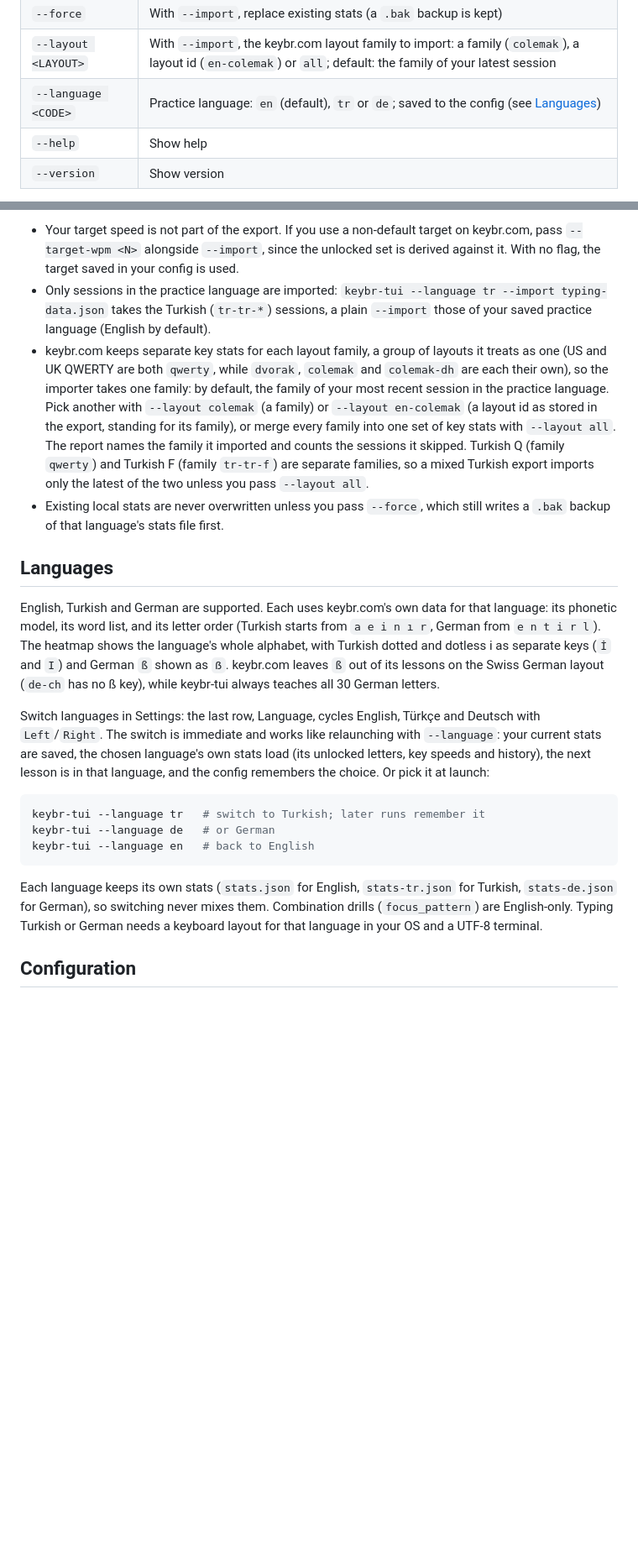
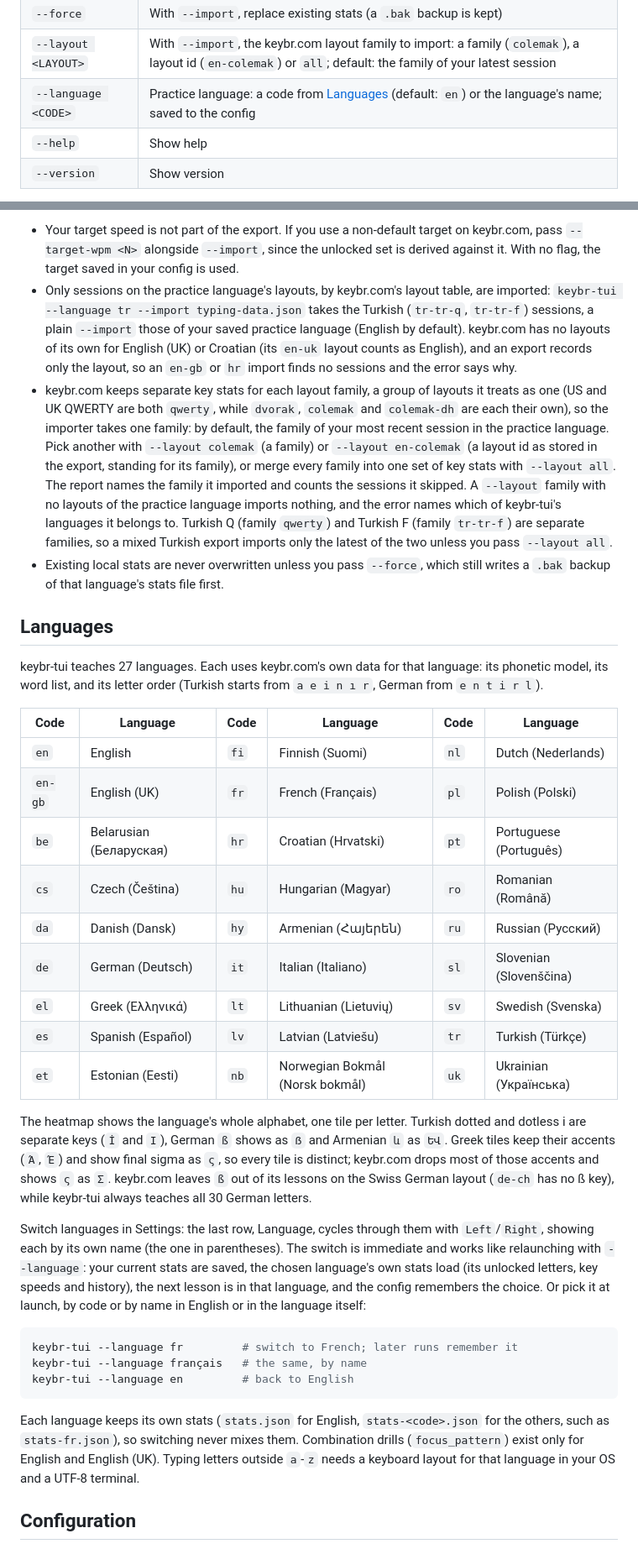
Before and after one commit to y0sif/keybr-tui, a Markdown page: README.md, 2 parts joined by grey strips. Shown at 84% size. Drawn GitHub-style; blank space fills up the shorter version.

Commit message:
docs: 27 languages and the Progress scroll
Co-Authored-By: Claude Opus 5.5 <noreply@anthropic.com>

````diff
--- a/README.md
+++ b/README.md
@@ -87,7 +87,7 @@ keybr-tui [OPTIONS]
 | `--import <FILE>` | Import a keybr.com data export and exit (see below) |
 | `--force` | With `--import`, replace existing stats (a `.bak` backup is kept) |
 | `--layout <LAYOUT>` | With `--import`, the keybr.com layout family to import: a family (`colemak`), a layout id (`en-colemak`) or `all`; default: the family of your latest session |
-| `--language <CODE>` | Practice language: `en` (default), `tr` or `de`; saved to the config (see [Languages](#languages)) |
+| `--language <CODE>` | Practice language: a code from [Languages](#languages) (default: `en`) or the language's name; saved to the config |
 | `--help` | Show help |
 | `--version` | Show version |
 
@@ -109,23 +109,37 @@ The importer replays the sessions of your practice language and layout family (s
 A few details worth knowing:
 
 - Your target speed is not part of the export. If you use a non-default target on keybr.com, pass `--target-wpm <N>` alongside `--import`, since the unlocked set is derived against it. With no flag, the target saved in your config is used.
-- Only sessions in the practice language are imported: `keybr-tui --language tr --import typing-data.json` takes the Turkish (`tr-tr-*`) sessions, a plain `--import` those of your saved practice language (English by default).
-- keybr.com keeps separate key stats for each layout family, a group of layouts it treats as one (US and UK QWERTY are both `qwerty`, while `dvorak`, `colemak` and `colemak-dh` are each their own), so the importer takes one family: by default, the family of your most recent session in the practice language. Pick another with `--layout colemak` (a family) or `--layout en-colemak` (a layout id as stored in the export, standing for its family), or merge every family into one set of key stats with `--layout all`. The report names the family it imported and counts the sessions it skipped. Turkish Q (family `qwerty`) and Turkish F (family `tr-tr-f`) are separate families, so a mixed Turkish export imports only the latest of the two unless you pass `--layout all`.
+- Only sessions on the practice language's layouts, by keybr.com's layout table, are imported: `keybr-tui --language tr --import typing-data.json` takes the Turkish (`tr-tr-q`, `tr-tr-f`) sessions, a plain `--import` those of your saved practice language (English by default). keybr.com has no layouts of its own for English (UK) or Croatian (its `en-uk` layout counts as English), and an export records only the layout, so an `en-gb` or `hr` import finds no sessions and the error says why.
+- keybr.com keeps separate key stats for each layout family, a group of layouts it treats as one (US and UK QWERTY are both `qwerty`, while `dvorak`, `colemak` and `colemak-dh` are each their own), so the importer takes one family: by default, the family of your most recent session in the practice language. Pick another with `--layout colemak` (a family) or `--layout en-colemak` (a layout id as stored in the export, standing for its family), or merge every family into one set of key stats with `--layout all`. The report names the family it imported and counts the sessions it skipped. A `--layout` family with no layouts of the practice language imports nothing, and the error names which of keybr-tui's languages it belongs to. Turkish Q (family `qwerty`) and Turkish F (family `tr-tr-f`) are separate families, so a mixed Turkish export imports only the latest of the two unless you pass `--layout all`.
 - Existing local stats are never overwritten unless you pass `--force`, which still writes a `.bak` backup of that language's stats file first.
 
 ## Languages
 
-English, Turkish and German are supported. Each uses keybr.com's own data for that language: its phonetic model, its word list, and its letter order (Turkish starts from `a e i n ı r`, German from `e n t i r l`). The heatmap shows the language's whole alphabet, with Turkish dotted and dotless i as separate keys (`İ` and `I`) and German `ß` shown as `ẞ`. keybr.com leaves `ß` out of its lessons on the Swiss German layout (`de-ch` has no ß key), while keybr-tui always teaches all 30 German letters.
+keybr-tui teaches 27 languages. Each uses keybr.com's own data for that language: its phonetic model, its word list, and its letter order (Turkish starts from `a e i n ı r`, German from `e n t i r l`).
 
-Switch languages in Settings: the last row, Language, cycles English, Türkçe and Deutsch with `Left`/`Right`. The switch is immediate and works like relaunching with `--language`: your current stats are saved, the chosen language's own stats load (its unlocked letters, key speeds and history), the next lesson is in that language, and the config remembers the choice. Or pick it at launch:
+| Code | Language | Code | Language | Code | Language |
+|---|---|---|---|---|---|
+| `en` | English | `fi` | Finnish (Suomi) | `nl` | Dutch (Nederlands) |
+| `en-gb` | English (UK) | `fr` | French (Français) | `pl` | Polish (Polski) |
+| `be` | Belarusian (Беларуская) | `hr` | Croatian (Hrvatski) | `pt` | Portuguese (Português) |
+| `cs` | Czech (Čeština) | `hu` | Hungarian (Magyar) | `ro` | Romanian (Română) |
+| `da` | Danish (Dansk) | `hy` | Armenian (Հայերեն) | `ru` | Russian (Русский) |
+| `de` | German (Deutsch) | `it` | Italian (Italiano) | `sl` | Slovenian (Slovenščina) |
+| `el` | Greek (Ελληνικά) | `lt` | Lithuanian (Lietuvių) | `sv` | Swedish (Svenska) |
+| `es` | Spanish (Español) | `lv` | Latvian (Latviešu) | `tr` | Turkish (Türkçe) |
+| `et` | Estonian (Eesti) | `nb` | Norwegian Bokmål (Norsk bokmål) | `uk` | Ukrainian (Українська) |
+
+The heatmap shows the language's whole alphabet, one tile per letter. Turkish dotted and dotless i are separate keys (`İ` and `I`), German `ß` shows as `ẞ` and Armenian `և` as `ԵՎ`. Greek tiles keep their accents (`Ά`, `Έ`) and show final sigma as `ς`, so every tile is distinct; keybr.com drops most of those accents and shows `ς` as `Σ`. keybr.com leaves `ß` out of its lessons on the Swiss German layout (`de-ch` has no ß key), while keybr-tui always teaches all 30 German letters.
+
+Switch languages in Settings: the last row, Language, cycles through them with `Left`/`Right`, showing each by its own name (the one in parentheses). The switch is immediate and works like relaunching with `--language`: your current stats are saved, the chosen language's own stats load (its unlocked letters, key speeds and history), the next lesson is in that language, and the config remembers the choice. Or pick it at launch, by code or by name in English or in the language itself:
 
 ```bash
-keybr-tui --language tr   # switch to Turkish; later runs remember it
-keybr-tui --language de   # or German
-keybr-tui --language en   # back to English
+keybr-tui --language fr         # switch to French; later runs remember it
+keybr-tui --language français   # the same, by name
+keybr-tui --language en         # back to English
 ```
 
-Each language keeps its own stats (`stats.json` for English, `stats-tr.json` for Turkish, `stats-de.json` for German), so switching never mixes them. Combination drills (`focus_pattern`) are English-only. Typing Turkish or German needs a keyboard layout for that language in your OS and a UTF-8 terminal.
+Each language keeps its own stats (`stats.json` for English, `stats-<code>.json` for the others, such as `stats-fr.json`), so switching never mixes them. Combination drills (`focus_pattern`) exist only for English and English (UK). Typing letters outside `a`-`z` needs a keyboard layout for that language in your OS and a UTF-8 terminal.
 
 ## Configuration
 
````
Also changed, not shown: other parts of README.md (+1 -1 lines), CHANGELOG.md (+24 -4 lines), docs/faq.md (+7 -5 lines).
